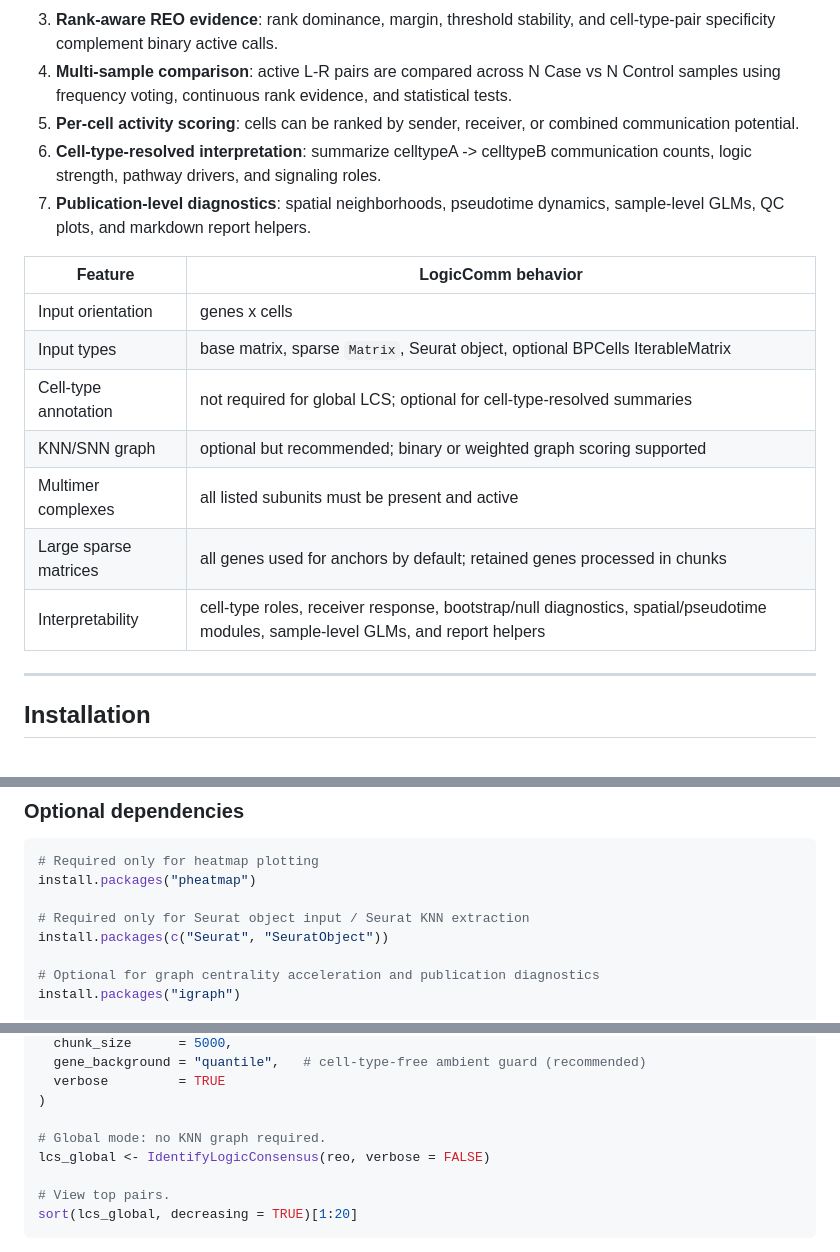
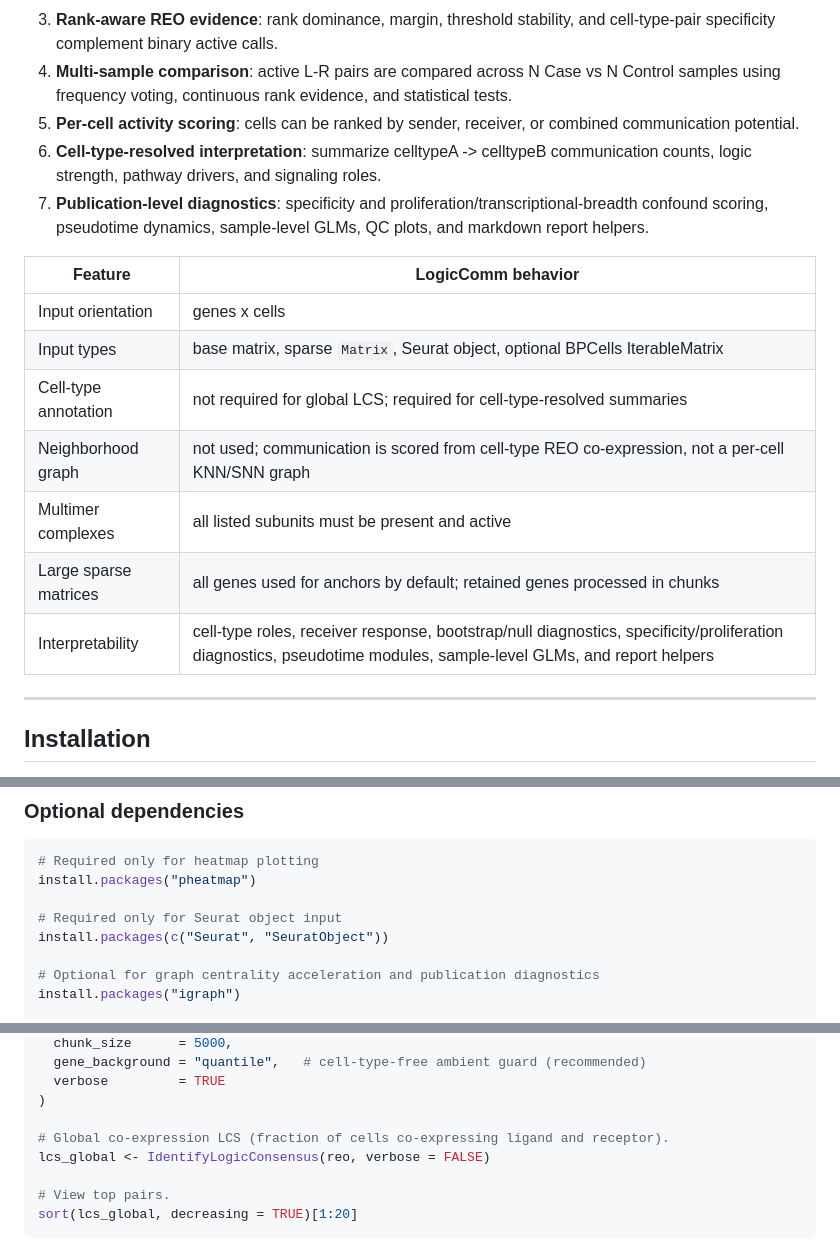
Before and after one commit to awaragml00029-debug/LogicComm, a Markdown page: README.md, 3 parts joined by grey strips. Drawn GitHub-style.

Commit message:
docs(README): remove stale KNN/SNN graph-scoring claims
The 0.12.1 README rewrite missed a few spots that still presented per-cell
neighborhood scoring as a current, recommended feature, contradicting the
cell-type co-expression method:
- comparison table row 'KNN/SNN graph | optional but recommended; binary or
  weighted graph scoring supported' -> 'Neighborhood graph | not used; scored
  from cell-type REO co-expression';
- 'spatial neighborhoods' / 'Seurat KNN extraction' / 'Global mode: no KNN graph
  required' wording corrected to the co-expression model;
- fixed a duplicated list number and aligned the cell-type-annotation row with
  the actual requirement.

The remaining graph mention is the honest 'spatial graph scoring pending'
disclosure for summarize_spatial_communication().

https://claude.ai/code/session_01NrkGqPMo6rxJwHQw5Y9EGN

```diff
--- a/README.md
+++ b/README.md
@@ -13,18 +13,18 @@ LogicComm converts single-cell expression matrices into **Relative Expression Or
 3. **Rank-aware REO evidence**: rank dominance, margin, threshold stability, and cell-type-pair specificity complement binary active calls.
 4. **Multi-sample comparison**: active L-R pairs are compared across N Case vs N Control samples using frequency voting, continuous rank evidence, and statistical tests.
 5. **Per-cell activity scoring**: cells can be ranked by sender, receiver, or combined communication potential.
-5. **Cell-type-resolved interpretation**: summarize celltypeA -> celltypeB communication counts, logic strength, pathway drivers, and signaling roles.
-7. **Publication-level diagnostics**: spatial neighborhoods, pseudotime dynamics, sample-level GLMs, QC plots, and markdown report helpers.
+6. **Cell-type-resolved interpretation**: summarize celltypeA -> celltypeB communication counts, logic strength, pathway drivers, and signaling roles.
+7. **Publication-level diagnostics**: specificity and proliferation/transcriptional-breadth confound scoring, pseudotime dynamics, sample-level GLMs, QC plots, and markdown report helpers.
 
 | Feature | LogicComm behavior |
 |---|---|
 | Input orientation | genes x cells |
 | Input types | base matrix, sparse `Matrix`, Seurat object, optional BPCells IterableMatrix |
-| Cell-type annotation | not required for global LCS; optional for cell-type-resolved summaries |
-| KNN/SNN graph | optional but recommended; binary or weighted graph scoring supported |
+| Cell-type annotation | not required for global LCS; required for cell-type-resolved summaries |
+| Neighborhood graph | not used; communication is scored from cell-type REO co-expression, not a per-cell KNN/SNN graph |
 | Multimer complexes | all listed subunits must be present and active |
 | Large sparse matrices | all genes used for anchors by default; retained genes processed in chunks |
-| Interpretability | cell-type roles, receiver response, bootstrap/null diagnostics, spatial/pseudotime modules, sample-level GLMs, and report helpers |
+| Interpretability | cell-type roles, receiver response, bootstrap/null diagnostics, specificity/proliferation diagnostics, pseudotime modules, sample-level GLMs, and report helpers |
 
 ---
 
@@ -45,7 +45,7 @@ install.packages(c(
 # Required only for heatmap plotting
 install.packages("pheatmap")
 
-# Required only for Seurat object input / Seurat KNN extraction
+# Required only for Seurat object input
 install.packages(c("Seurat", "SeuratObject"))
 
 # Optional for graph centrality acceleration and publication diagnostics
@@ -111,7 +111,7 @@ reo <- calc_REO_matrix(
   verbose         = TRUE
 )
 
-# Global mode: no KNN graph required.
+# Global co-expression LCS (fraction of cells co-expressing ligand and receptor).
 lcs_global <- IdentifyLogicConsensus(reo, verbose = FALSE)
 
 # View top pairs.
```
